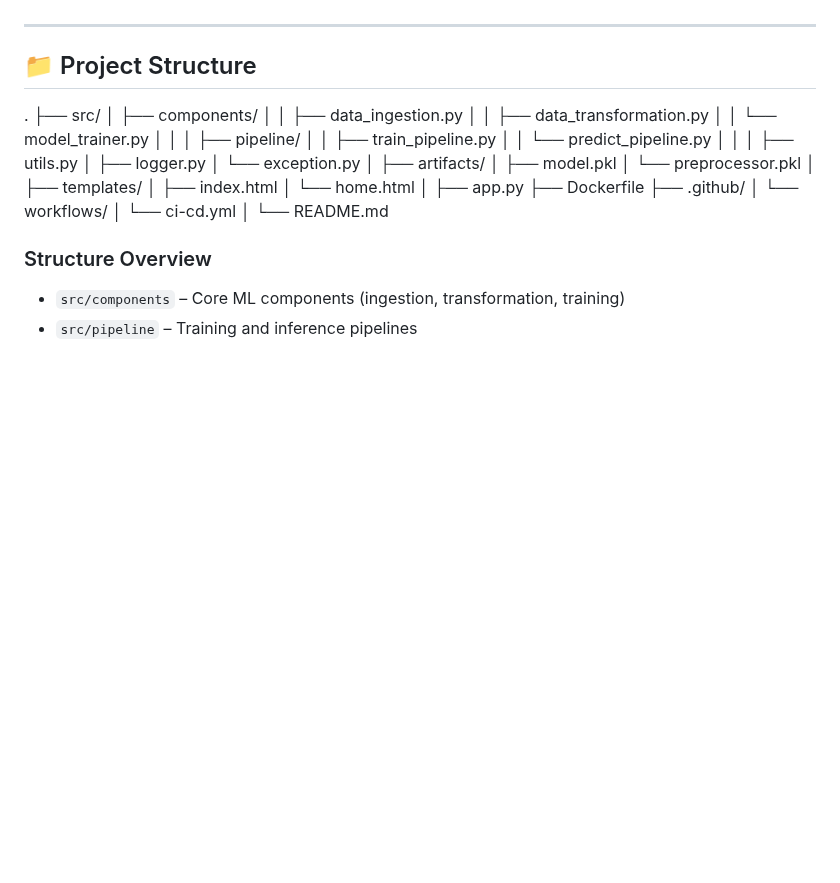
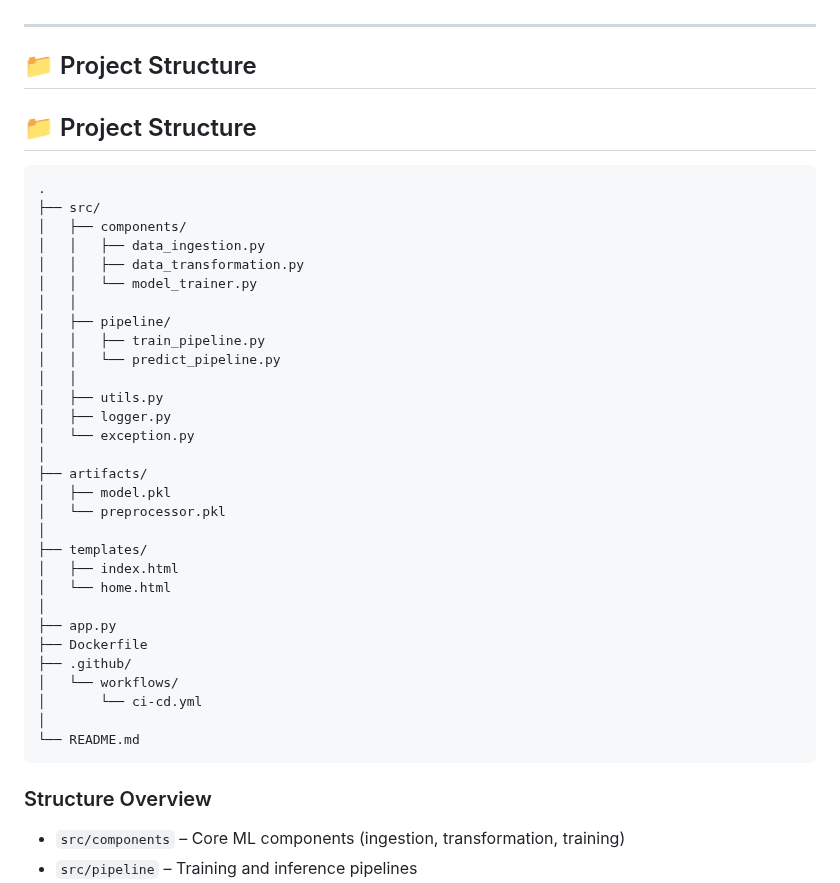
Before and after one commit to MaheshPonnam6842/end_to_end_credit_risk_model, a Markdown page: README.md, the part around the change. Rendered like a GitHub page; blank space fills up the shorter version.

````diff
--- a/README.md
+++ b/README.md
@@ -172,6 +172,9 @@ On every push to the `main` branch:
 
 ## 📁 Project Structure
 
+## 📁 Project Structure
+
+```text
 .
 ├── src/
 │   ├── components/
@@ -202,6 +205,7 @@ On every push to the `main` branch:
 │       └── ci-cd.yml
 │
 └── README.md
+```
 
 ### Structure Overview
 - `src/components` – Core ML components (ingestion, transformation, training)
````
